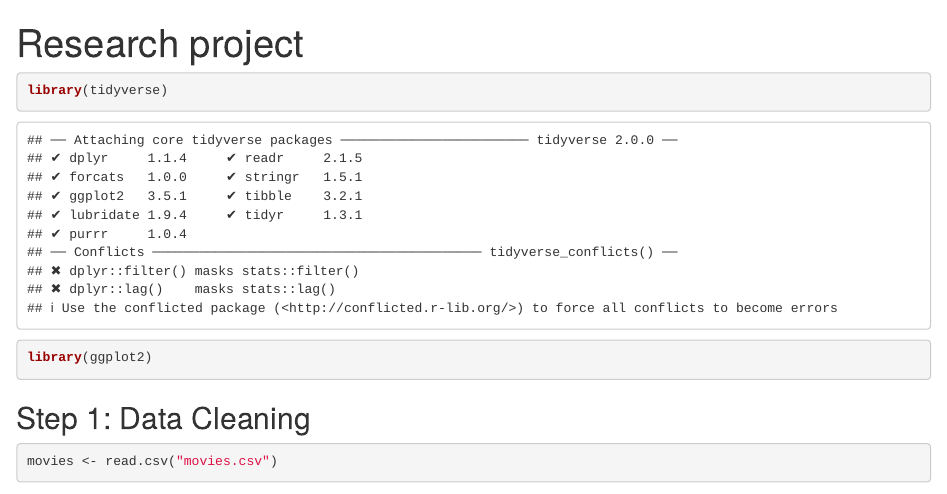
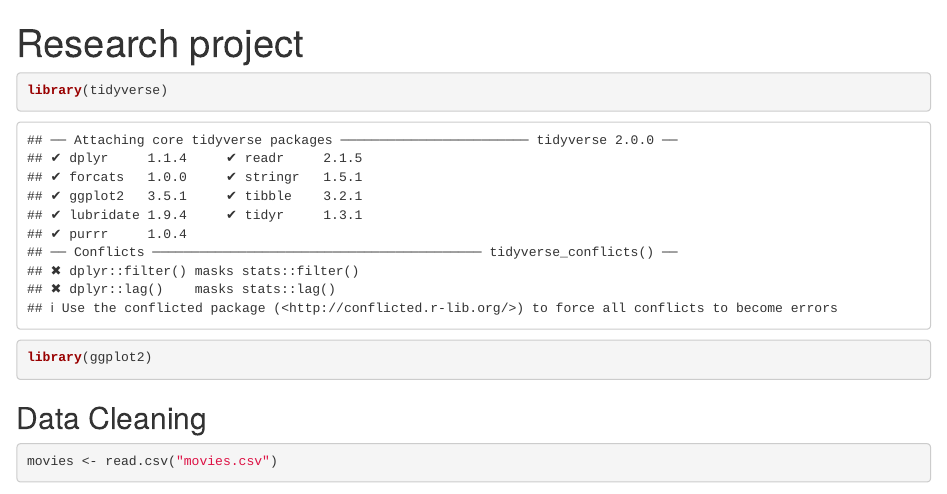
Before and after one commit to hkorets/research_babilka, an R Markdown document (imdb_analysis.rmd): the page in a window 1100 px wide, from its top. Rendered offline with R 4.5, knitr and Pandoc, with nearby package versions; some code elsewhere in the file could not run offline.

Commit message:
Update imdb_analysis.rmd

````diff
--- a/imdb_analysis.rmd
+++ b/imdb_analysis.rmd
@@ -8,7 +8,7 @@ library(tidyverse)
 library(ggplot2)
 ```
 
-## Step 1: Data Cleaning
+## Data Cleaning
 
 ```{r}
 movies <- read.csv("movies.csv")
````
